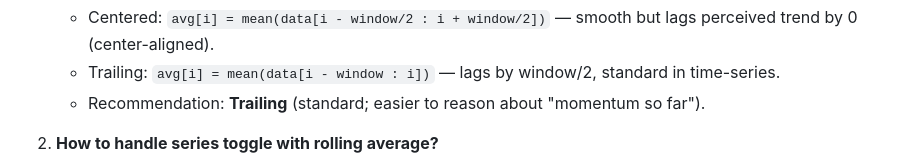
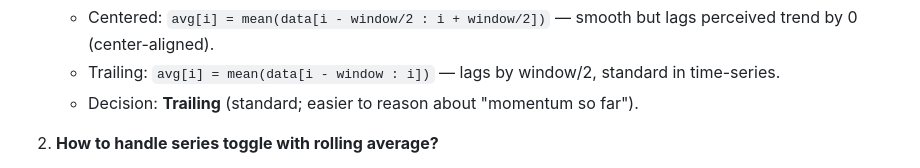
Before and after one commit to 0x6d64/google-apps-scripts, a Markdown page: google-task-dashboard/docs/implementation_plan.md, the part around the change. GitHub-like rendering.

```diff
--- a/google-task-dashboard/docs/implementation_plan.md
+++ b/google-task-dashboard/docs/implementation_plan.md
@@ -330,7 +330,7 @@ Rationale:
      but lags perceived trend by 0 (center-aligned).
    - Trailing: `avg[i] = mean(data[i - window : i])` — lags by window/2,
      standard in time-series.
-   - Recommendation: **Trailing** (standard; easier to reason about "momentum
+   - Decision: **Trailing** (standard; easier to reason about "momentum
      so far").
 
 2. **How to handle series toggle with rolling average?**
```
Also changed, not shown: google-task-dashboard/docs/google-task-dasb-requirements.md (+6 -0 lines).
